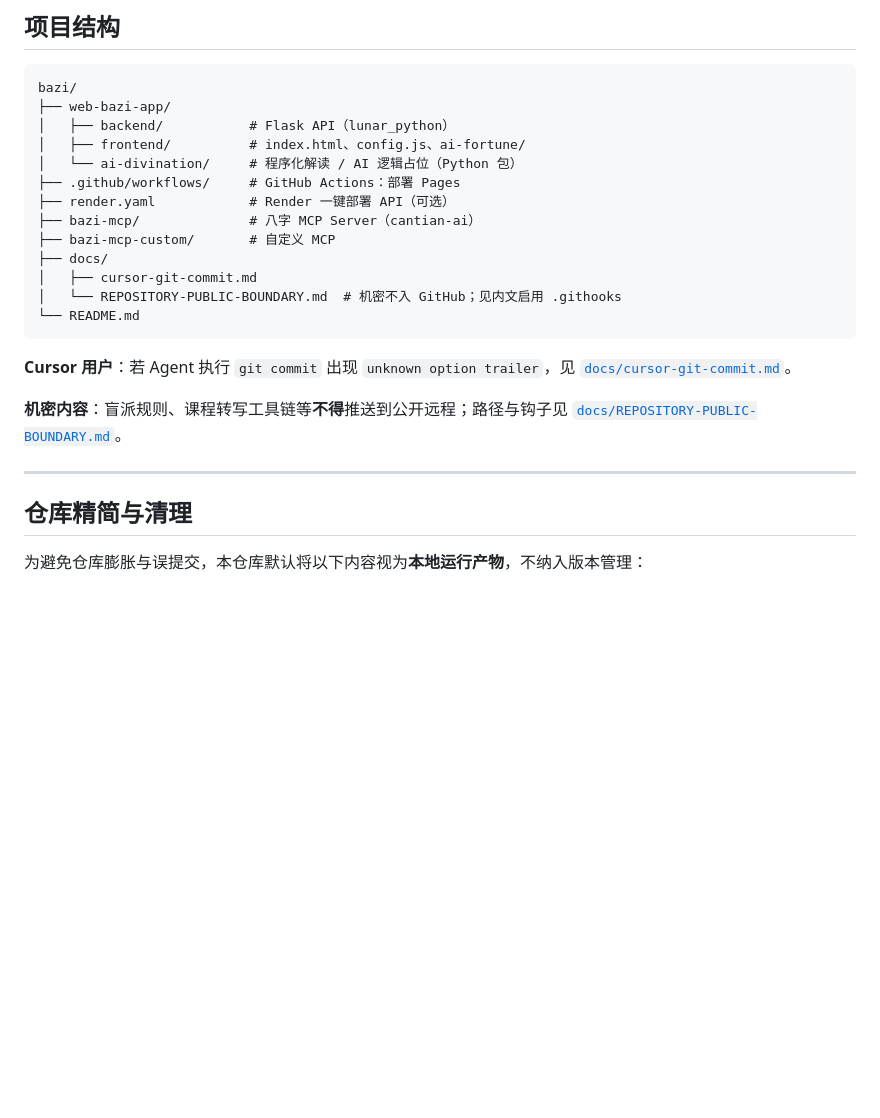
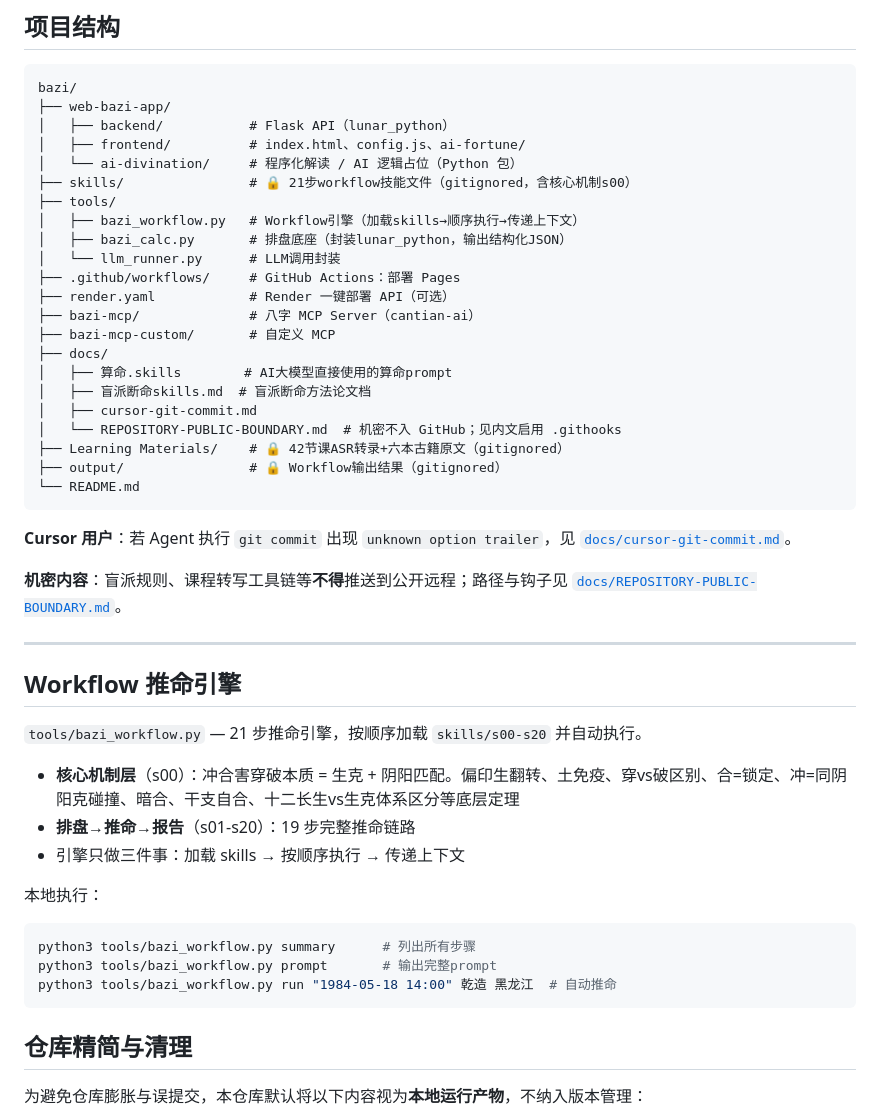
Before and after one commit to chl-5g/bazi, a Markdown page: README.md, the part around the change. GitHub-like rendering; blank space fills up the shorter version.

Commit message:
docs: update README with workflow engine, skills structure, and core mechanism layer
Co-Authored-By: Claude Opus 4.6 <noreply@anthropic.com>

````diff
--- a/README.md
+++ b/README.md
@@ -17,13 +17,22 @@ bazi/
 │   ├── backend/           # Flask API（lunar_python）
 │   ├── frontend/          # index.html、config.js、ai-fortune/
 │   └── ai-divination/     # 程序化解读 / AI 逻辑占位（Python 包）
+├── skills/                # 🔒 21步workflow技能文件（gitignored，含核心机制s00）
+├── tools/
+│   ├── bazi_workflow.py   # Workflow引擎（加载skills→顺序执行→传递上下文）
+│   ├── bazi_calc.py       # 排盘底座（封装lunar_python，输出结构化JSON）
+│   └── llm_runner.py      # LLM调用封装
 ├── .github/workflows/     # GitHub Actions：部署 Pages
 ├── render.yaml            # Render 一键部署 API（可选）
 ├── bazi-mcp/              # 八字 MCP Server（cantian-ai）
 ├── bazi-mcp-custom/       # 自定义 MCP
 ├── docs/
+│   ├── 算命.skills        # AI大模型直接使用的算命prompt
+│   ├── 盲派断命skills.md  # 盲派断命方法论文档
 │   ├── cursor-git-commit.md
 │   └── REPOSITORY-PUBLIC-BOUNDARY.md  # 机密不入 GitHub；见内文启用 .githooks
+├── Learning Materials/    # 🔒 42节课ASR转录+六本古籍原文（gitignored）
+├── output/                # 🔒 Workflow输出结果（gitignored）
 └── README.md
 ```
 
@@ -32,6 +41,21 @@ bazi/
 **机密内容**：盲派规则、课程转写工具链等**不得**推送到公开远程；路径与钩子见 [`docs/REPOSITORY-PUBLIC-BOUNDARY.md`](docs/REPOSITORY-PUBLIC-BOUNDARY.md)。
 
 ---
+
+## Workflow 推命引擎
+
+`tools/bazi_workflow.py` — 21 步推命引擎，按顺序加载 `skills/s00-s20` 并自动执行。
+
+- **核心机制层**（s00）：冲合害穿破本质 = 生克 + 阴阳匹配。偏印生翻转、土免疫、穿vs破区别、合=锁定、冲=同阴阳克碰撞、暗合、干支自合、十二长生vs生克体系区分等底层定理
+- **排盘→推命→报告**（s01-s20）：19 步完整推命链路
+- 引擎只做三件事：加载 skills → 按顺序执行 → 传递上下文
+
+本地执行：
+```bash
+python3 tools/bazi_workflow.py summary      # 列出所有步骤
+python3 tools/bazi_workflow.py prompt       # 输出完整prompt
+python3 tools/bazi_workflow.py run "1984-05-18 14:00" 乾造 黑龙江  # 自动推命
+```
 
 ## 仓库精简与清理
 
````
